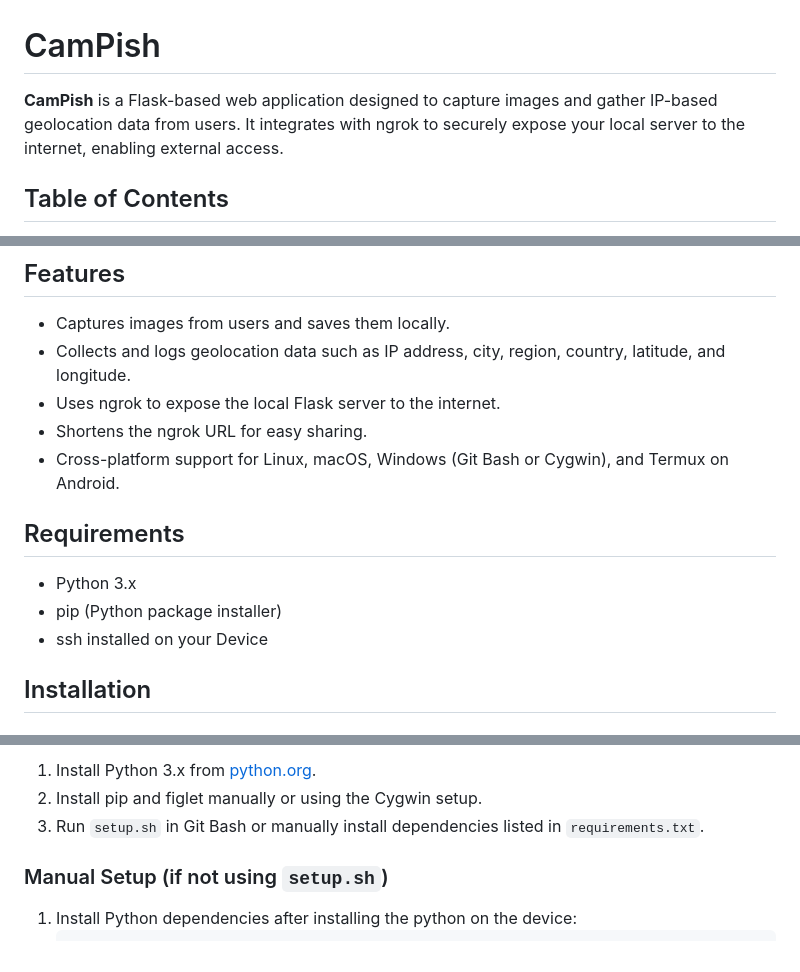
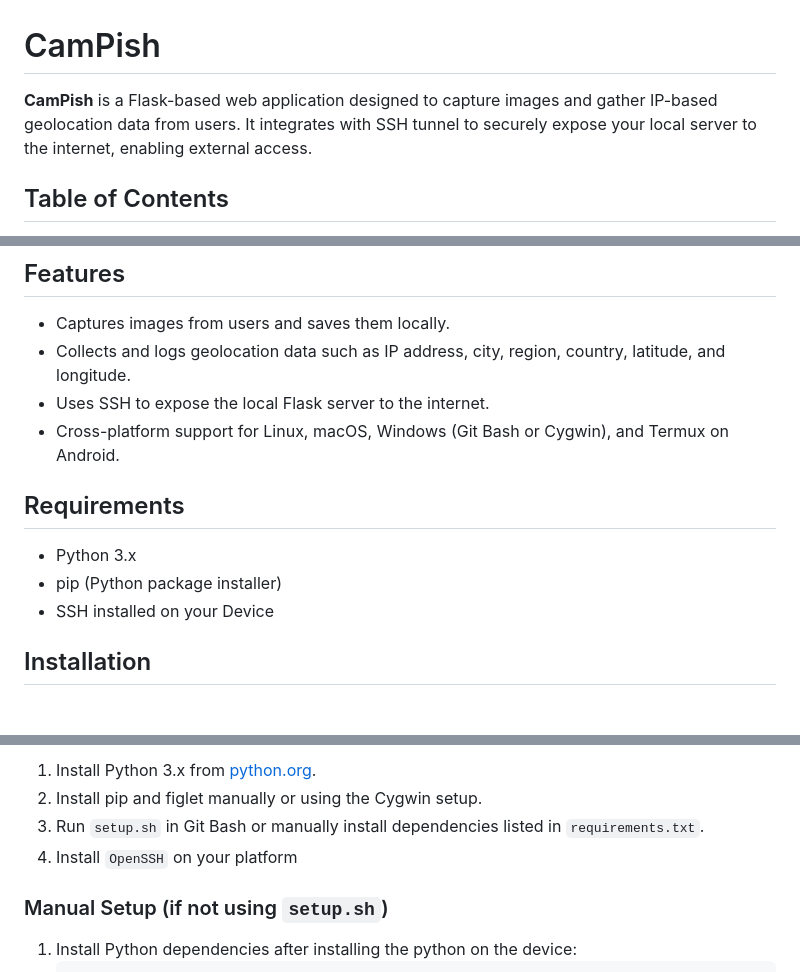
Before and after one commit to mithun50/CamPish, a Markdown page: README.md, 3 parts joined by grey strips. Drawn GitHub-style.

```diff
--- a/README.md
+++ b/README.md
@@ -1,6 +1,6 @@
 
 # CamPish
-**CamPish** is a Flask-based web application designed to capture images and gather IP-based geolocation data from users. It integrates with ngrok to securely expose your local server to the internet, enabling external access.
+**CamPish** is a Flask-based web application designed to capture images and gather IP-based geolocation data from users. It integrates with SSH tunnel to securely expose your local server to the internet, enabling external access.
 
 ## Table of Contents
 
@@ -16,15 +16,14 @@
 
 - Captures images from users and saves them locally.
 - Collects and logs geolocation data such as IP address, city, region, country, latitude, and longitude.
-- Uses ngrok to expose the local Flask server to the internet.
-- Shortens the ngrok URL for easy sharing.
+- Uses SSH to expose the local Flask server to the internet.
 - Cross-platform support for Linux, macOS, Windows (Git Bash or Cygwin), and Termux on Android.
 
 ## Requirements
 
 - Python 3.x
 - pip (Python package installer)
-- ssh installed on your Device
+- SSH installed on your Device
 
 ## Installation
 
@@ -51,6 +50,8 @@ For Windows:
 1. Install Python 3.x from [python.org](https://www.python.org/downloads/).
 2. Install pip and figlet manually or using the Cygwin setup.
 3. Run `setup.sh` in Git Bash or manually install dependencies listed in `requirements.txt`.
+4. Install `OpenSSH` on your platform
+
 
 ### Manual Setup (if not using `setup.sh`)
 
```
Also changed, not shown: other parts of README.md (+2 -2 lines).
